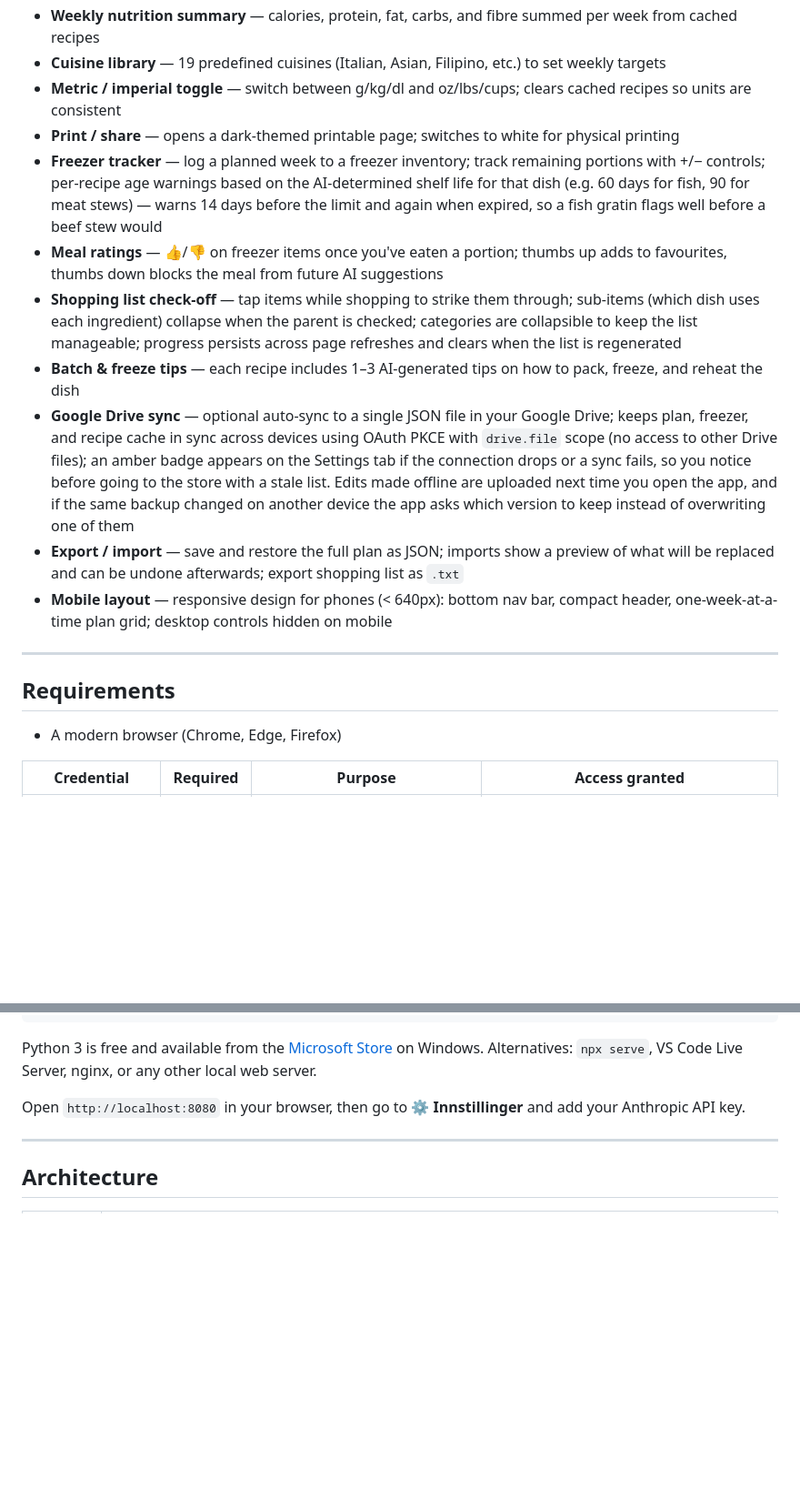
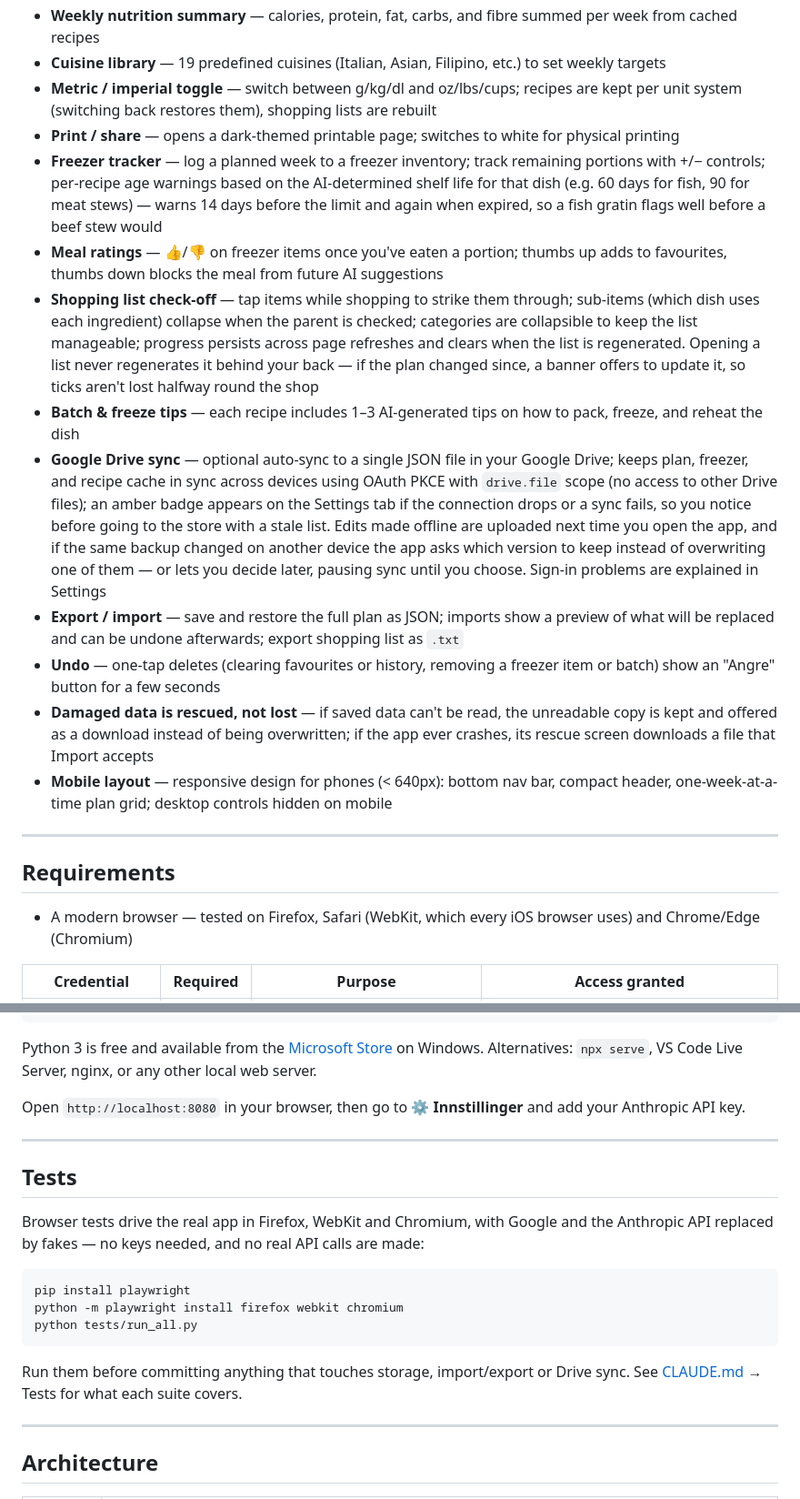
Before and after one commit to psvadev/mealprepping, a Markdown page: README.md, 2 parts joined by grey strips. Shown at 91% size. GitHub-like rendering; blank space fills up the shorter version.

Commit message:
Docs: README - October features, tests, browsers
- New: allergen check, undo, damaged-data rescue, deferring a Drive
  conflict, sign-in problems shown in Settings, shopping lists that never
  regenerate behind your back.
- Fixed a stale claim: switching units no longer clears cached recipes
  (they're kept per portion count and unit system since D8).
- Browsers: tested on Firefox, Safari/WebKit and Chromium.
- A Tests section (python tests/run_all.py) and Security/Tests rows.

Co-Authored-By: Claude Opus 5.5 <noreply@anthropic.com>

````diff
--- a/README.md
+++ b/README.md
@@ -22,21 +23,23 @@ The philosophy: cook everything on one batch day, freeze in portions, and dinner
 - **Batch day time estimate** — realistic single-time estimate per week using active + passive cooking time split: hands-on prep is counted serially, unattended cooking (oven, boiling) assumes 4 concurrent slots (1 oven + 3 burner simmers); improves as recipes are loaded. Tip: lower the max prep time slider to reduce total batch day duration
 - **Weekly nutrition summary** — calories, protein, fat, carbs, and fibre summed per week from cached recipes
 - **Cuisine library** — 19 predefined cuisines (Italian, Asian, Filipino, etc.) to set weekly targets
-- **Metric / imperial toggle** — switch between g/kg/dl and oz/lbs/cups; clears cached recipes so units are consistent
+- **Metric / imperial toggle** — switch between g/kg/dl and oz/lbs/cups; recipes are kept per unit system (switching back restores them), shopping lists are rebuilt
 - **Print / share** — opens a dark-themed printable page; switches to white for physical printing
 - **Freezer tracker** — log a planned week to a freezer inventory; track remaining portions with +/− controls; per-recipe age warnings based on the AI-determined shelf life for that dish (e.g. 60 days for fish, 90 for meat stews) — warns 14 days before the limit and again when expired, so a fish gratin flags well before a beef stew would
 - **Meal ratings** — 👍/👎 on freezer items once you've eaten a portion; thumbs up adds to favourites, thumbs down blocks the meal from future AI suggestions
-- **Shopping list check-off** — tap items while shopping to strike them through; sub-items (which dish uses each ingredient) collapse when the parent is checked; categories are collapsible to keep the list manageable; progress persists across page refreshes and clears when the list is regenerated
+- **Shopping list check-off** — tap items while shopping to strike them through; sub-items (which dish uses each ingredient) collapse when the parent is checked; categories are collapsible to keep the list manageable; progress persists across page refreshes and clears when the list is regenerated. Opening a list never regenerates it behind your back — if the plan changed since, a banner offers to update it, so ticks aren't lost halfway round the shop
 - **Batch & freeze tips** — each recipe includes 1–3 AI-generated tips on how to pack, freeze, and reheat the dish
-- **Google Drive sync** — optional auto-sync to a single JSON file in your Google Drive; keeps plan, freezer, and recipe cache in sync across devices using OAuth PKCE with `drive.file` scope (no access to other Drive files); an amber badge appears on the Settings tab if the connection drops or a sync fails, so you notice before going to the store with a stale list. Edits made offline are uploaded next time you open the app, and if the same backup changed on another device the app asks which version to keep instead of overwriting one of them
+- **Google Drive sync** — optional auto-sync to a single JSON file in your Google Drive; keeps plan, freezer, and recipe cache in sync across devices using OAuth PKCE with `drive.file` scope (no access to other Drive files); an amber badge appears on the Settings tab if the connection drops or a sync fails, so you notice before going to the store with a stale list. Edits made offline are uploaded next time you open the app, and if the same backup changed on another device the app asks which version to keep instead of overwriting one of them — or lets you decide later, pausing sync until you choose. Sign-in problems are explained in Settings
 - **Export / import** — save and restore the full plan as JSON; imports show a preview of what will be replaced and can be undone afterwards; export shopping list as `.txt`
+- **Undo** — one-tap deletes (clearing favourites or history, removing a freezer item or batch) show an "Angre" button for a few seconds
+- **Damaged data is rescued, not lost** — if saved data can't be read, the unreadable copy is kept and offered as a download instead of being overwritten; if the app ever crashes, its rescue screen downloads a file that Import accepts
 - **Mobile layout** — responsive design for phones (< 640px): bottom nav bar, compact header, one-week-at-a-time plan grid; desktop controls hidden on mobile
 
 ---
 
 ## Requirements
 
-- A modern browser (Chrome, Edge, Firefox)
+- A modern browser — tested on Firefox, Safari (WebKit, which every iOS browser uses) and Chrome/Edge (Chromium)
 
 | Credential | Required | Purpose | Access granted |
 |---|---|---|---|
@@ -62,6 +65,20 @@ Open `http://localhost:8080` in your browser, then go to **⚙ Innstillinger** a
 
 ---
 
+## Tests
+
+Browser tests drive the real app in Firefox, WebKit and Chromium, with Google and the Anthropic API replaced by fakes — no keys needed, and no real API calls are made:
+
+```bash
+pip install playwright
+python -m playwright install firefox webkit chromium
+python tests/run_all.py
+```
+
+Run them before committing anything that touches storage, import/export or Drive sync. See [CLAUDE.md](CLAUDE.md) → Tests for what each suite covers.
+
+---
+
 ## Architecture
 
 | Aspect | Detail |
````
Also changed, not shown: other parts of README.md (+4 -2 lines).
